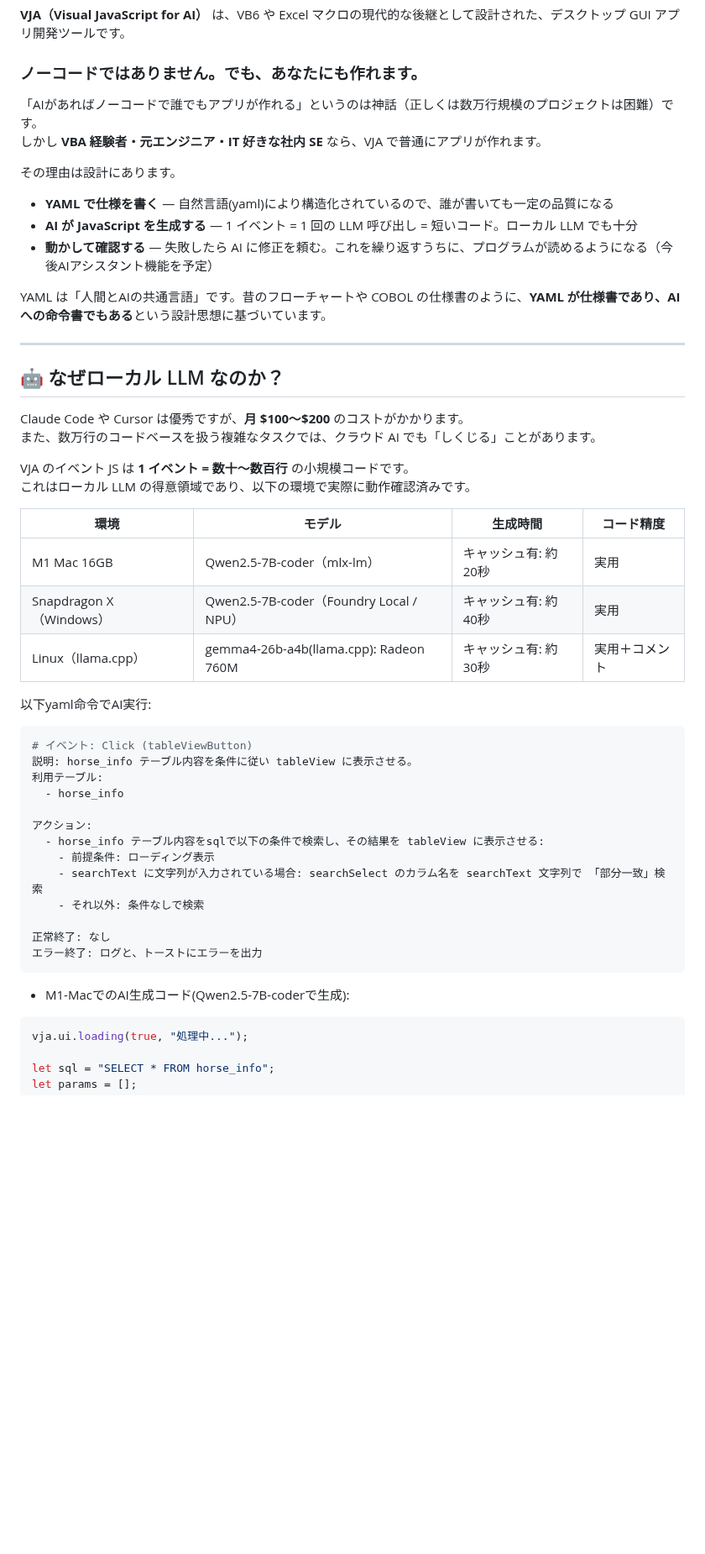
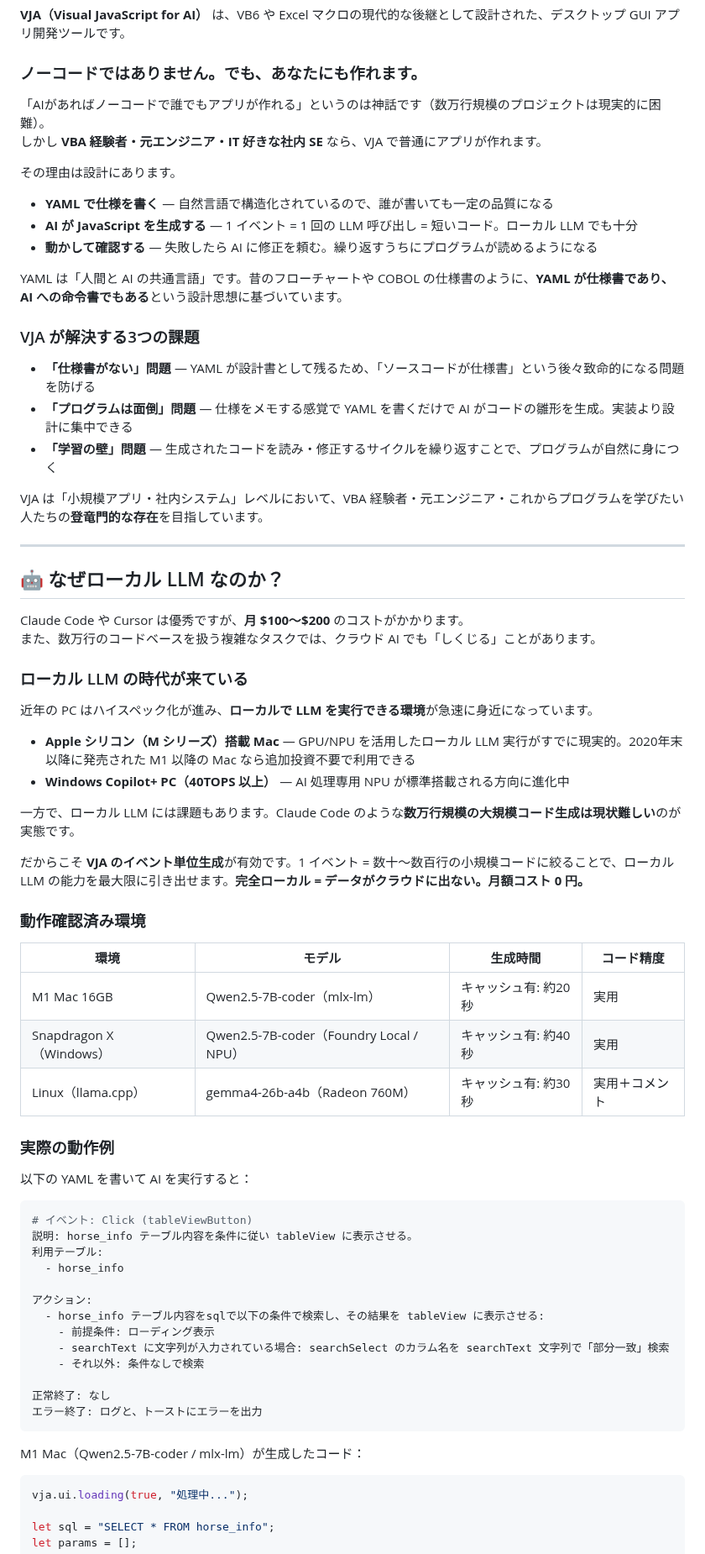
Before and after one commit to maachang/vja, a Markdown page: README.md, the part around one of its changes. Shown at 84% size. Drawn GitHub-style; blank space fills up the shorter version.

Commit message:
READMEに色々追記して重複が増えてるので、まとめた内容.

```diff
--- a/README.md
+++ b/README.md
@@ -15,16 +15,24 @@
 
 ### ノーコードではありません。でも、あなたにも作れます。
 
-「AIがあればノーコードで誰でもアプリが作れる」というのは神話（正しくは数万行規模のプロジェクトは困難）です。
+「AIがあればノーコードで誰でもアプリが作れる」というのは神話です（数万行規模のプロジェクトは現実的に困難）。
 しかし **VBA 経験者・元エンジニア・IT 好きな社内 SE** なら、VJA で普通にアプリが作れます。
 
 その理由は設計にあります。
 
-- **YAML で仕様を書く** — 自然言語(yaml)により構造化されているので、誰が書いても一定の品質になる
+- **YAML で仕様を書く** — 自然言語で構造化されているので、誰が書いても一定の品質になる
 - **AI が JavaScript を生成する** — 1 イベント = 1 回の LLM 呼び出し = 短いコード。ローカル LLM でも十分
-- **動かして確認する** — 失敗したら AI に修正を頼む。これを繰り返すうちに、プログラムが読めるようになる（今後AIアシスタント機能を予定）
+- **動かして確認する** — 失敗したら AI に修正を頼む。繰り返すうちにプログラムが読めるようになる
 
-YAML は「人間とAIの共通言語」です。昔のフローチャートや COBOL の仕様書のように、**YAML が仕様書であり、AI への命令書でもある**という設計思想に基づいています。
+YAML は「人間と AI の共通言語」です。昔のフローチャートや COBOL の仕様書のように、**YAML が仕様書であり、AI への命令書でもある**という設計思想に基づいています。
+
+### VJA が解決する3つの課題
+
+- **「仕様書がない」問題** — YAML が設計書として残るため、「ソースコードが仕様書」という後々致命的になる問題を防げる
+- **「プログラムは面倒」問題** — 仕様をメモする感覚で YAML を書くだけで AI がコードの雛形を生成。実装より設計に集中できる
+- **「学習の壁」問題** — 生成されたコードを読み・修正するサイクルを繰り返すことで、プログラムが自然に身につく
+
+VJA は「小規模アプリ・社内システム」レベルにおいて、VBA 経験者・元エンジニア・これからプログラムを学びたい人たちの**登竜門的な存在**を目指しています。
 
 ---
 
@@ -33,16 +41,29 @@ YAML は「人間とAIの共通言語」です。昔のフローチャートや
 Claude Code や Cursor は優秀ですが、**月 $100〜$200** のコストがかかります。
 また、数万行のコードベースを扱う複雑なタスクでは、クラウド AI でも「しくじる」ことがあります。
 
-VJA のイベント JS は **1 イベント = 数十〜数百行** の小規模コードです。
-これはローカル LLM の得意領域であり、以下の環境で実際に動作確認済みです。
+### ローカル LLM の時代が来ている
+
+近年の PC はハイスペック化が進み、**ローカルで LLM を実行できる環境**が急速に身近になっています。
+
+- **Apple シリコン（M シリーズ）搭載 Mac** — GPU/NPU を活用したローカル LLM 実行がすでに現実的。2020年末以降に発売された M1 以降の Mac なら追加投資不要で利用できる
+- **Windows Copilot+ PC（40TOPS 以上）** — AI 処理専用 NPU が標準搭載される方向に進化中
+
+一方で、ローカル LLM には課題もあります。Claude Code のような**数万行規模の大規模コード生成は現状難しい**のが実態です。
+
+だからこそ **VJA のイベント単位生成**が有効です。1 イベント = 数十〜数百行の小規模コードに絞ることで、ローカル LLM の能力を最大限に引き出せます。**完全ローカル = データがクラウドに出ない。月額コスト 0 円。**
+
+### 動作確認済み環境
 
 | 環境 | モデル | 生成時間 | コード精度 |
 |------|--------|----------|----------|
 | M1 Mac 16GB | Qwen2.5-7B-coder（mlx-lm） | キャッシュ有: 約20秒 | 実用 |
 | Snapdragon X（Windows） | Qwen2.5-7B-coder（Foundry Local / NPU） | キャッシュ有: 約40秒 | 実用 |
-| Linux（llama.cpp） | gemma4-26b-a4b(llama.cpp): Radeon 760M | キャッシュ有: 約30秒 | 実用＋コメント |
+| Linux（llama.cpp） | gemma4-26b-a4b（Radeon 760M） | キャッシュ有: 約30秒 | 実用＋コメント |
 
-以下yaml命令でAI実行:
+### 実際の動作例
+
+以下の YAML を書いて AI を実行すると：
+
 ~~~yaml
 # イベント: Click (tableViewButton)
 説明: horse_info テーブル内容を条件に従い tableView に表示させる。
@@ -52,14 +73,15 @@ VJA のイベント JS は **1 イベント = 数十〜数百行** の小規模
 アクション:
   - horse_info テーブル内容をsqlで以下の条件で検索し、その結果を tableView に表示させる:
     - 前提条件: ローディング表示
-    - searchText に文字列が入力されている場合: searchSelect のカラム名を searchText 文字列で 「部分一致」検索
+    - searchText に文字列が入力されている場合: searchSelect のカラム名を searchText 文字列で「部分一致」検索
     - それ以外: 条件なしで検索
 
 正常終了: なし
 エラー終了: ログと、トーストにエラーを出力
 ~~~
 
-- M1-MacでのAI生成コード(Qwen2.5-7B-coderで生成):
+M1 Mac（Qwen2.5-7B-coder / mlx-lm）が生成したコード：
+
 ~~~javascript
 vja.ui.loading(true, "処理中...");
 
```
Also changed, not shown: other parts of README.md (+12 -38 lines).
